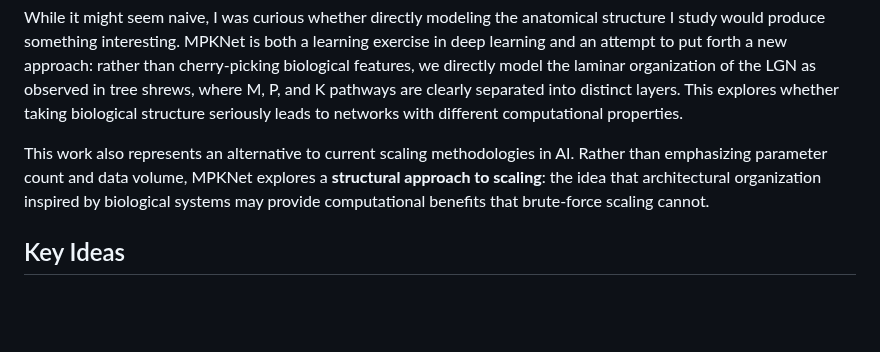
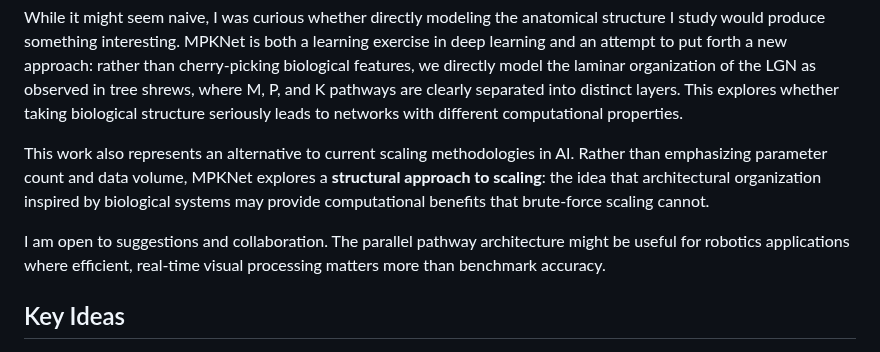
Before and after one commit to DJLougen/MPKnet, a Markdown page: README.md, the part around the change. Drawn GitHub-style; blank space fills up the shorter version.

Commit message:
Add collaboration invite and robotics application note

```diff
--- a/README.md
+++ b/README.md
@@ -9,6 +9,8 @@ This project is a side project to my PhD research on the LGN at the University o
 While it might seem naive, I was curious whether directly modeling the anatomical structure I study would produce something interesting. MPKNet is both a learning exercise in deep learning and an attempt to put forth a new approach: rather than cherry-picking biological features, we directly model the laminar organization of the LGN as observed in tree shrews, where M, P, and K pathways are clearly separated into distinct layers. This explores whether taking biological structure seriously leads to networks with different computational properties.
 
 This work also represents an alternative to current scaling methodologies in AI. Rather than emphasizing parameter count and data volume, MPKNet explores a **structural approach to scaling**: the idea that architectural organization inspired by biological systems may provide computational benefits that brute-force scaling cannot.
+
+I am open to suggestions and collaboration. The parallel pathway architecture might be useful for robotics applications where efficient, real-time visual processing matters more than benchmark accuracy.
 
 ## Key Ideas
 
```
